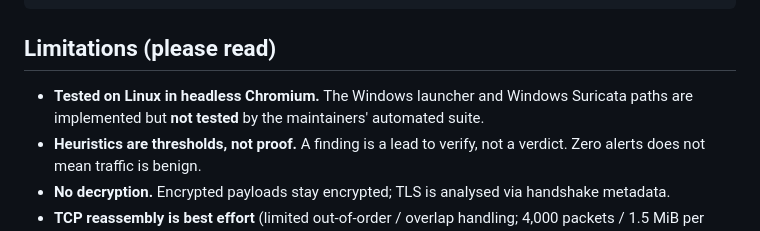
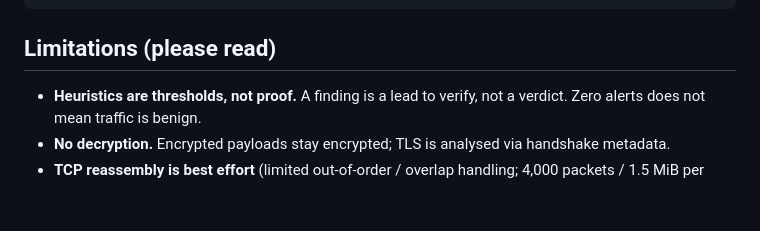
Before and after one commit to unnamed-helper/TRACE-PCAP-Forensics, a Markdown page: README.md, the part around the change. Rendered like a GitHub page; blank space fills up the shorter version.

```diff
--- a/README.md
+++ b/README.md
@@ -133,7 +133,6 @@ tools/              scripts that generate the synthetic captures (needs scapy)
 
 ## Limitations (please read)
 
-- **Tested on Linux in headless Chromium.** The Windows launcher and Windows Suricata paths are implemented but **not tested** by the maintainers' automated suite.
 - **Heuristics are thresholds, not proof.** A finding is a lead to verify, not a verdict. Zero alerts does not mean traffic is benign.
 - **No decryption.** Encrypted payloads stay encrypted; TLS is analysed via handshake metadata.
 - **TCP reassembly is best effort** (limited out-of-order / overlap handling; 4,000 packets / 1.5 MiB per followed stream).
```
